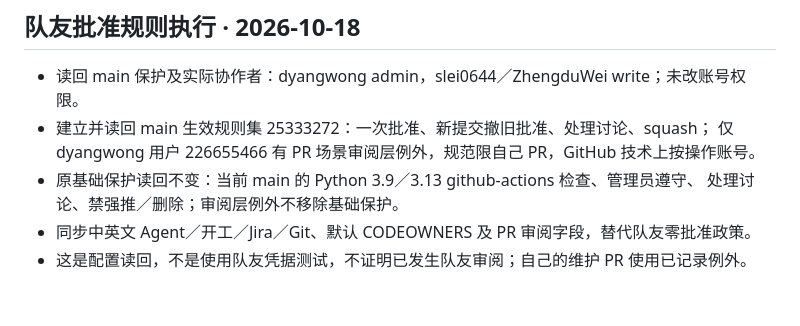
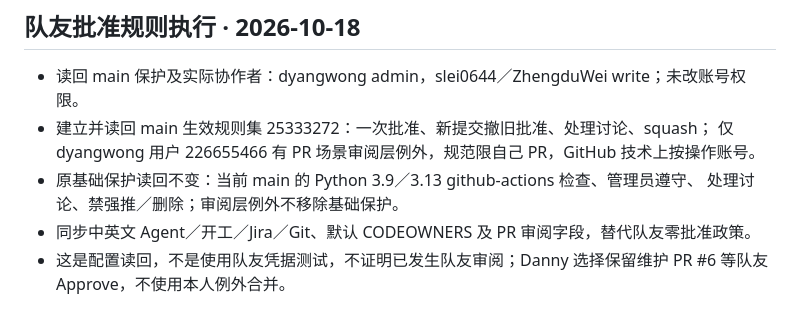
Before and after one commit to dyangwong/elec5620-group6-beauty-company, a Markdown page: docs/zh-CN/VERIFICATION.md, the part around the change. Drawn GitHub-style.

```diff
--- a/docs/zh-CN/VERIFICATION.md
+++ b/docs/zh-CN/VERIFICATION.md
@@ -134,4 +134,4 @@ GitHub 仓库/邀请、Jira 任务、源码发布。
 - 原基础保护读回不变：当前 main 的 Python 3.9／3.13 github-actions 检查、管理员遵守、
   处理讨论、禁强推／删除；审阅层例外不移除基础保护。
 - 同步中英文 Agent／开工／Jira／Git、默认 CODEOWNERS 及 PR 审阅字段，替代队友零批准政策。
-- 这是配置读回，不是使用队友凭据测试，不证明已发生队友审阅；自己的维护 PR 使用已记录例外。
+- 这是配置读回，不是使用队友凭据测试，不证明已发生队友审阅；Danny 选择保留维护 PR #6 等队友 Approve，不使用本人例外合并。
```
Also changed, not shown: docs/VERIFICATION.md (+2 -1 lines).
